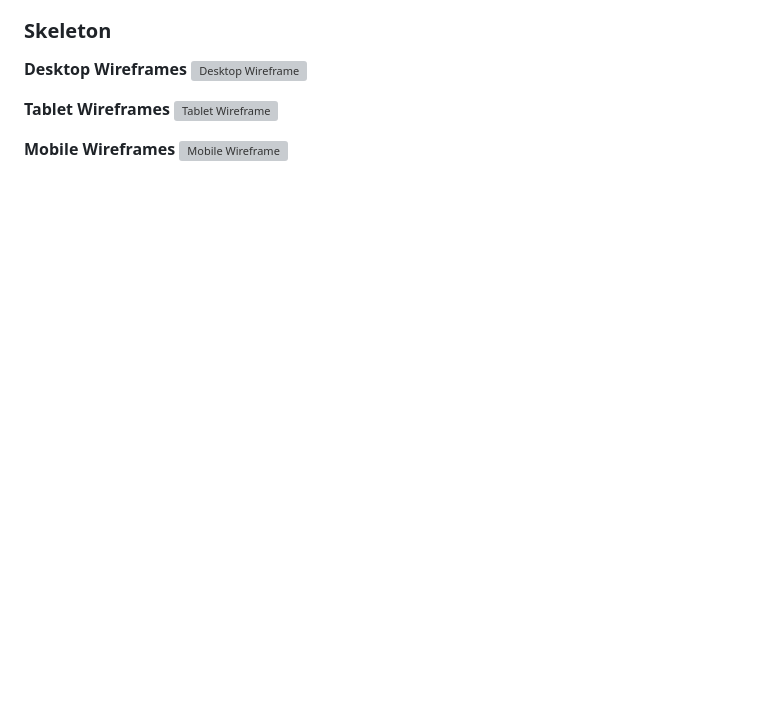
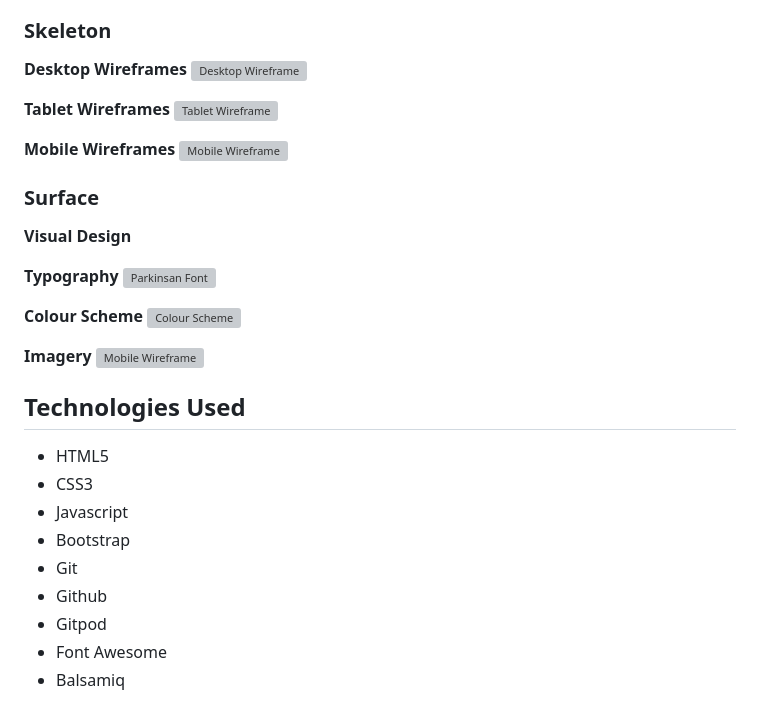
Before and after one commit to sarah2123/QuizMaster, a Markdown page: README.md, the part around the change. GitHub-like rendering; blank space fills up the shorter version; grey boxes are pictures that could not be loaded.

Commit message:
Add technolgies used section to readme

```diff
--- a/README.md
+++ b/README.md
@@ -191,3 +191,25 @@ This platform aims to provide an enjoyable way to test and expand knowledge whil
 
 **Mobile Wireframes**
 ![Mobile Wireframe](/assets/media/mobile.png)
+### Surface
+**Visual Design**
+
+**Typography**
+![Parkinsan Font](/assets/media/parkinsanFont.png)
+
+**Colour Scheme**
+![Colour Scheme](/assets/media/colours.png)
+
+**Imagery**
+![Mobile Wireframe](/assets/media/imagery.png)
+
+## Technologies Used
+- HTML5
+- CSS3
+- Javascript
+- Bootstrap
+- Git
+- Github
+- Gitpod
+- Font Awesome
+- Balsamiq
```
